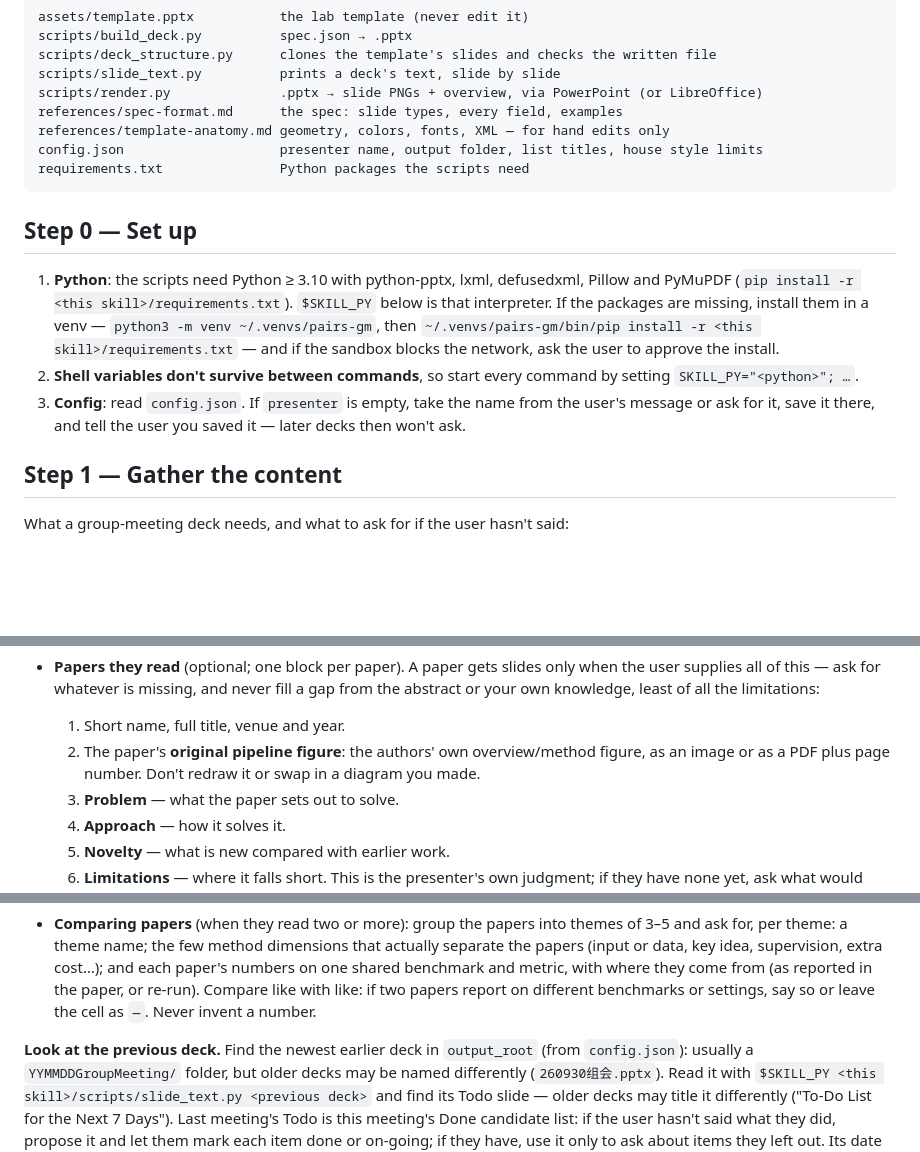
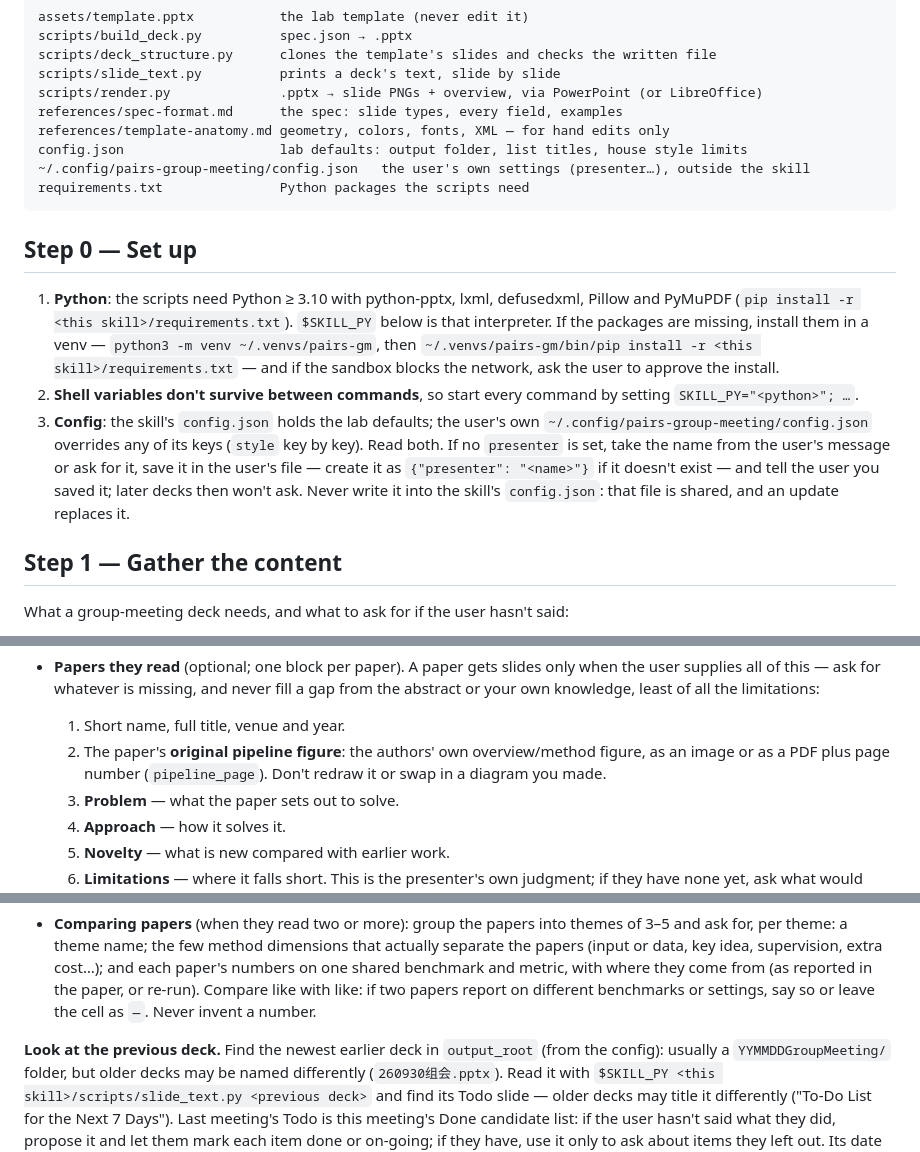
Before and after one commit to ezoiHY/pairs-group-meeting-skill, a Markdown page: codex/pairs-group-meeting/SKILL.md, 3 parts joined by grey strips. Drawn GitHub-style; blank space fills up the shorter version.

````diff
--- a/codex/pairs-group-meeting/SKILL.md
+++ b/codex/pairs-group-meeting/SKILL.md
@@ -18,7 +18,8 @@ scripts/slide_text.py          prints a deck's text, slide by slide
 scripts/render.py              .pptx → slide PNGs + overview, via PowerPoint (or LibreOffice)
 references/spec-format.md      the spec: slide types, every field, examples
 references/template-anatomy.md geometry, colors, fonts, XML — for hand edits only
-config.json                    presenter name, output folder, list titles, house style limits
+config.json                    lab defaults: output folder, list titles, house style limits
+~/.config/pairs-group-meeting/config.json   the user's own settings (presenter…), outside the skill
 requirements.txt               Python packages the scripts need
 ```
 
@@ -31,8 +32,12 @@ requirements.txt               Python packages the scripts need
    the network, ask the user to approve the install.
 2. **Shell variables don't survive between commands**, so start every command by setting
    `SKILL_PY="<python>"; …`.
-3. **Config**: read `config.json`. If `presenter` is empty, take the name from the user's message
-   or ask for it, save it there, and tell the user you saved it — later decks then won't ask.
+3. **Config**: the skill's `config.json` holds the lab defaults; the user's own
+   `~/.config/pairs-group-meeting/config.json` overrides any of its keys (`style` key by key). Read
+   both. If no `presenter` is set, take the name from the user's message or ask for it, save it in
+   the user's file — create it as `{"presenter": "<name>"}` if it doesn't exist — and tell the user
+   you saved it; later decks then won't ask. Never write it into the skill's `config.json`: that file
+   is shared, and an update replaces it.
 
 ## Step 1 — Gather the content
 
@@ -51,7 +56,7 @@ What a group-meeting deck needs, and what to ask for if the user hasn't said:
   your own knowledge, least of all the limitations:
   1. Short name, full title, venue and year.
   2. The paper's **original pipeline figure**: the authors' own overview/method figure, as an image
-     or as a PDF plus page number. Don't redraw it or swap in a diagram you made.
+     or as a PDF plus page number (`pipeline_page`). Don't redraw it or swap in a diagram you made.
   3. **Problem** — what the paper sets out to solve.
   4. **Approach** — how it solves it.
   5. **Novelty** — what is new compared with earlier work.
@@ -68,7 +73,7 @@ What a group-meeting deck needs, and what to ask for if the user hasn't said:
   like with like: if two papers report on different benchmarks or settings, say so or leave the
   cell as `—`. Never invent a number.
 
-**Look at the previous deck.** Find the newest earlier deck in `output_root` (from `config.json`):
+**Look at the previous deck.** Find the newest earlier deck in `output_root` (from the config):
 usually a `YYMMDDGroupMeeting/` folder, but older decks may be named differently (`260930组会.pptx`).
 Read it with `$SKILL_PY <this skill>/scripts/slide_text.py <previous deck>` and find its Todo
 slide — older decks may title it differently ("To-Do List for the Next 7 Days"). Last meeting's
````
Also changed, not shown: other parts of codex/pairs-group-meeting/SKILL.md (+3 -2 lines), README.md (+32 -6 lines), skills/pairs-group-meeting/SKILL.md (+13 -7 lines), docs/images/paper-1-pipeline.jpg (added), docs/images/paper-2-limits.jpg (added), docs/images/paper-3-methods.jpg (added), docs/images/paper-4-results.jpg (added), docs/images/real-3-hamer-wilor.jpg, 11 other files.
